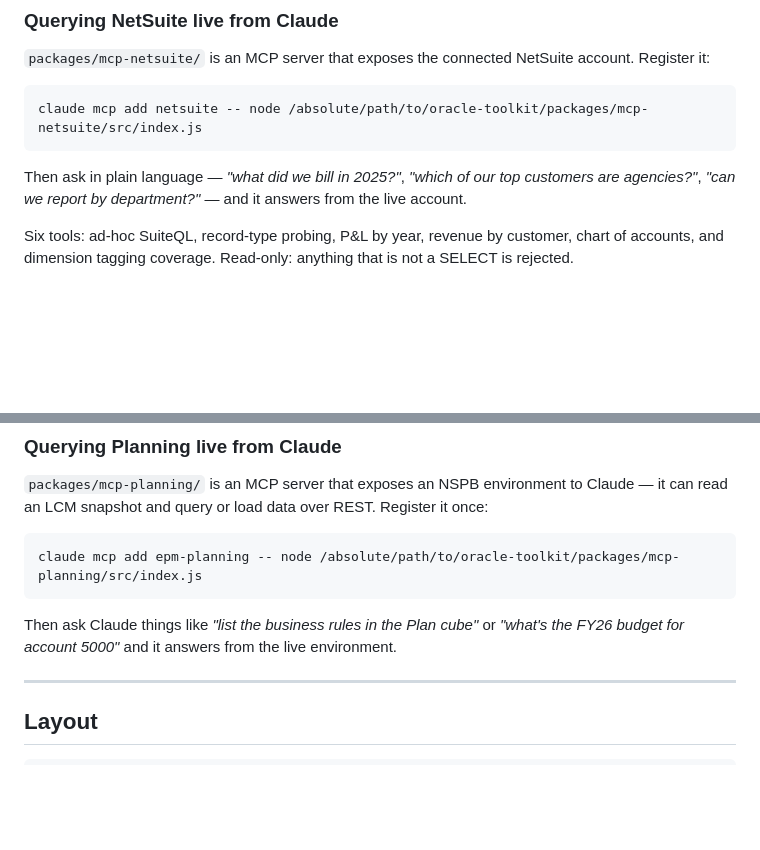
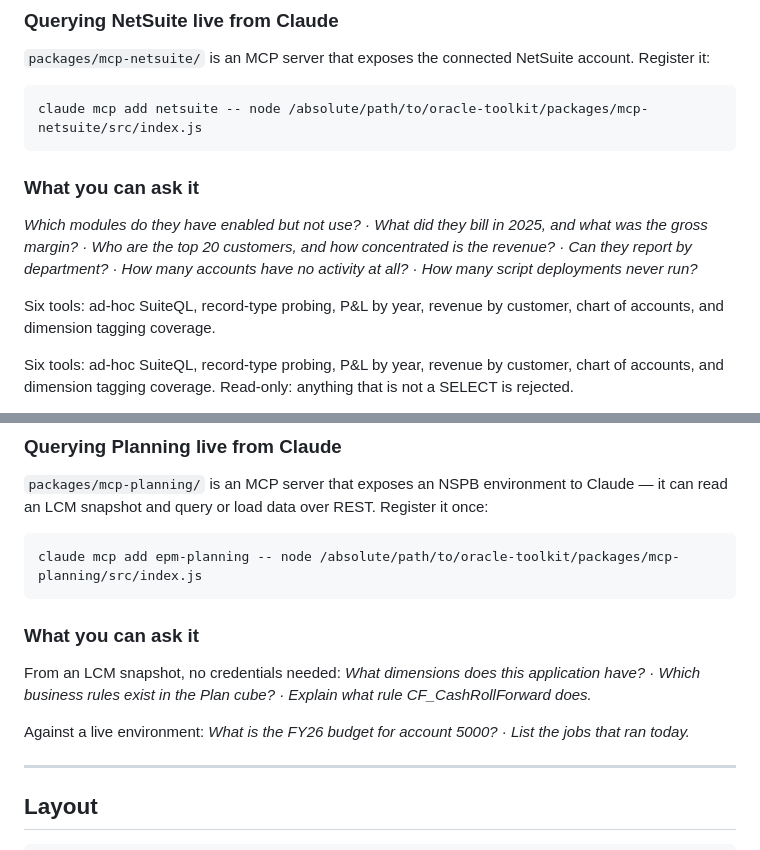
Before and after one commit to BryantParkConsulting/oracle-toolkit, a Markdown page: README.md, 2 parts joined by grey strips. GitHub-like rendering; blank space fills up the shorter version.

Commit message:
docs: concrete examples of what to ask each MCP server
Abstract descriptions of a tool are hard to act on. These are the questions
people actually arrive with.

````diff
--- a/README.md
+++ b/README.md
@@ -63,7 +63,11 @@ cp -r skills/epm-assessment ~/.claude/skills/
 claude mcp add netsuite -- node /absolute/path/to/oracle-toolkit/packages/mcp-netsuite/src/index.js
 ```
 
-Then ask in plain language — *"what did we bill in 2025?"*, *"which of our top customers are agencies?"*, *"can we report by department?"* — and it answers from the live account.
+### What you can ask it
+
+*Which modules do they have enabled but not use? · What did they bill in 2025, and what was the gross margin? · Who are the top 20 customers, and how concentrated is the revenue? · Can they report by department? · How many accounts have no activity at all? · How many script deployments never run?*
+
+Six tools: ad-hoc SuiteQL, record-type probing, P&L by year, revenue by customer, chart of accounts, and dimension tagging coverage.
 
 Six tools: ad-hoc SuiteQL, record-type probing, P&L by year, revenue by customer, chart of accounts, and dimension tagging coverage. Read-only: anything that is not a SELECT is rejected.
 
@@ -78,8 +82,11 @@ read an LCM snapshot and query or load data over REST. Register it once:
 claude mcp add epm-planning -- node /absolute/path/to/oracle-toolkit/packages/mcp-planning/src/index.js
 ```
 
-Then ask Claude things like *"list the business rules in the Plan cube"* or *"what's the FY26
-budget for account 5000"* and it answers from the live environment.
+### What you can ask it
+
+From an LCM snapshot, no credentials needed: *What dimensions does this application have? · Which business rules exist in the Plan cube? · Explain what rule CF_CashRollForward does.*
+
+Against a live environment: *What is the FY26 budget for account 5000? · List the jobs that ran today.*
 
 ---
 
````
